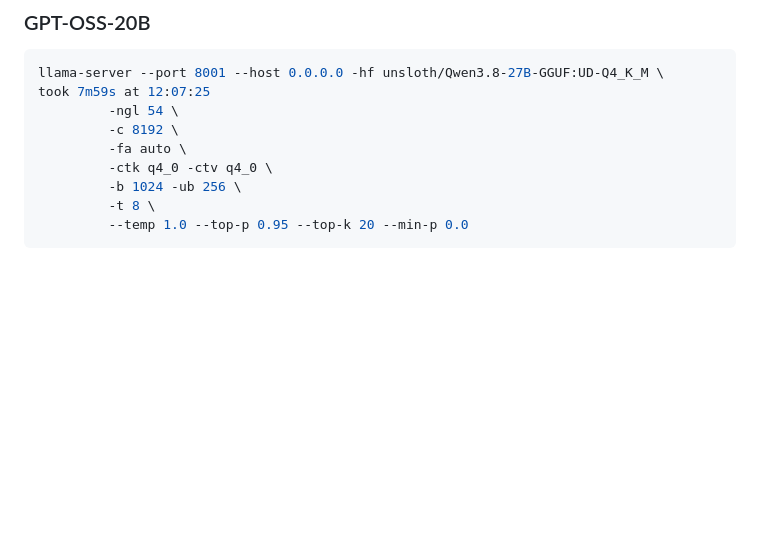
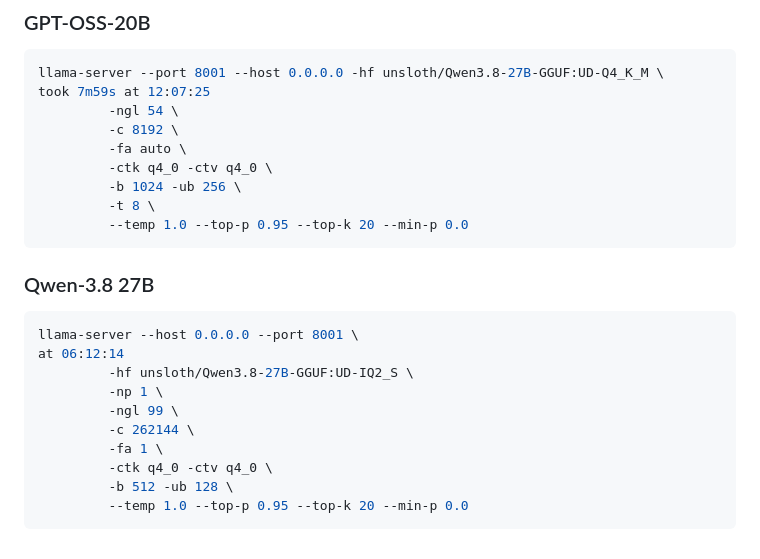
Before and after one commit to SushritPasupuleti/homelab, a Markdown page: native-llama-server/README.md, the part around the change. GitHub-like rendering; blank space fills up the shorter version.

Commit message:
docs: add quant docs and recommended llama-server inference examples

````diff
--- a/native-llama-server/README.md
+++ b/native-llama-server/README.md
@@ -128,3 +128,17 @@ llama-server --port 8001 --host 0.0.0.0 -hf unsloth/Qwen3.8-27B-GGUF:UD-Q4_K_M \
          -t 8 \
          --temp 1.0 --top-p 0.95 --top-k 20 --min-p 0.0
 ```
+
+### Qwen-3.8 27B
+
+```bash
+llama-server --host 0.0.0.0 --port 8001 \                                                                                         at 06:12:14
+         -hf unsloth/Qwen3.8-27B-GGUF:UD-IQ2_S \
+         -np 1 \
+         -ngl 99 \
+         -c 262144 \
+         -fa 1 \
+         -ctk q4_0 -ctv q4_0 \
+         -b 512 -ub 128 \
+         --temp 1.0 --top-p 0.95 --top-k 20 --min-p 0.0
+```
````
Also changed, not shown: LLM_QUANTIZATION_CHART.md (added, +132 -0 lines).
